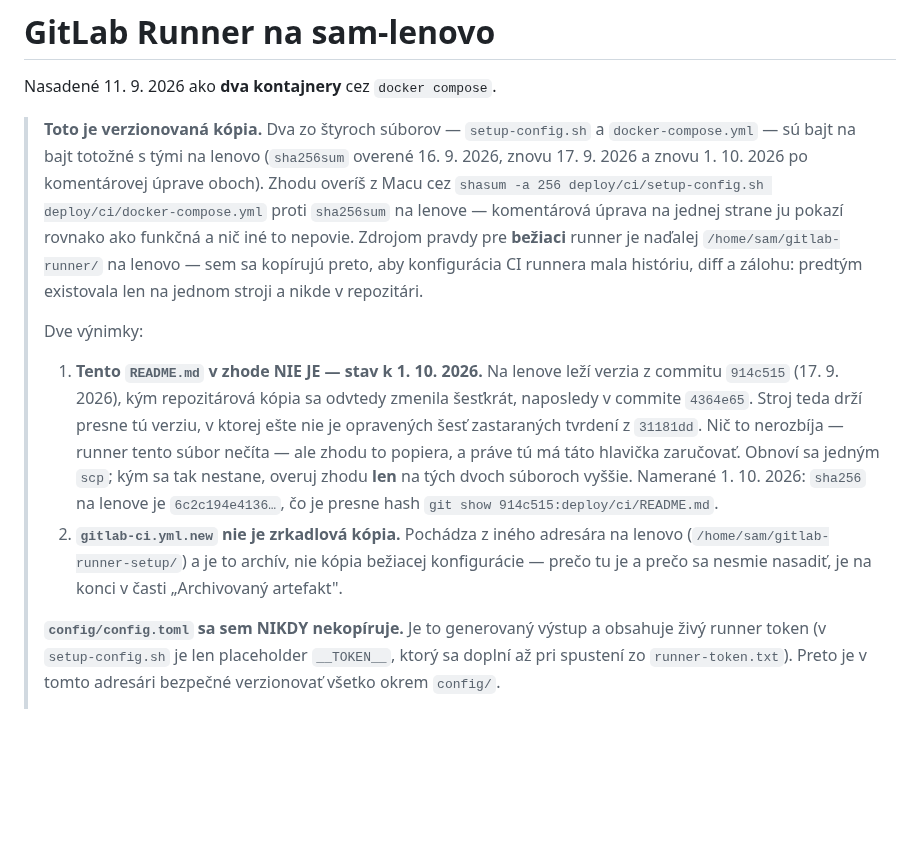
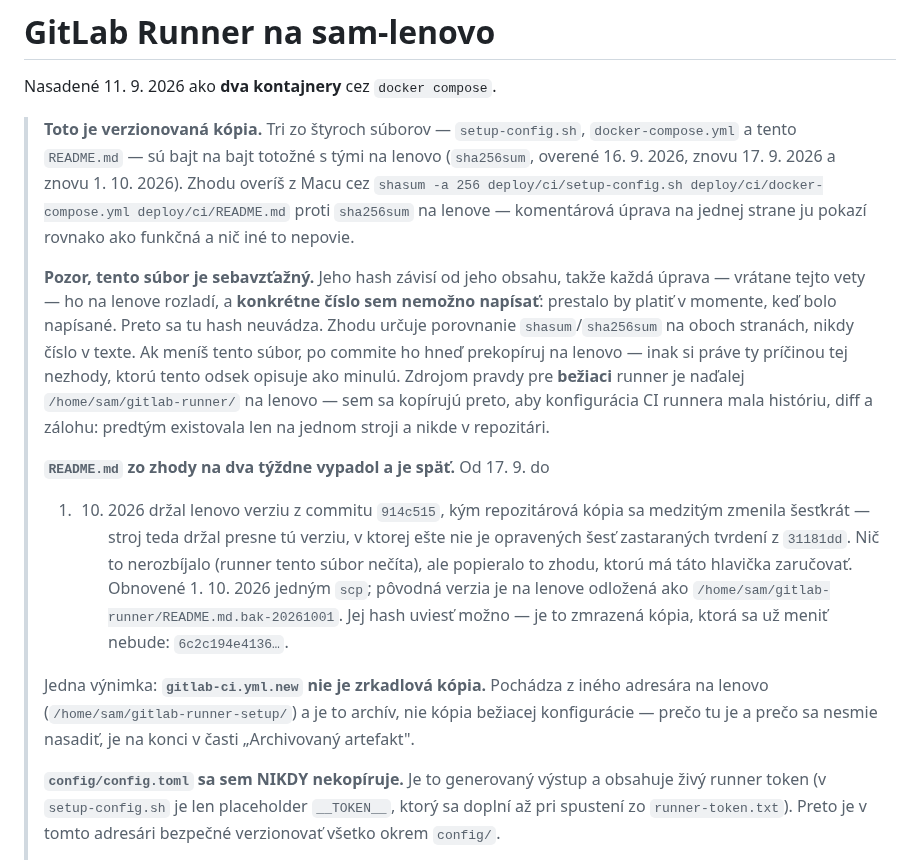
Before and after one commit to xsugra/cistafirma.sk, a Markdown page: deploy/ci/README.md, the part around the change. Rendered like a GitHub page; blank space fills up the shorter version.

Commit message:
docs(ci): obnovit zhodu README runnera s lenovom a priznat sebavztaznost
deploy/ci/README.md bol na lenove zamrznuty na commite 914c515 (17. 9.) a
repozitar sa odvtedy zmenil sestkrat — stroj teda dva tyzdne drzal verziu,
v ktorej este nie je opravenych sest zastaranych tvrdeni z 31181dd. Hlavicka
to priznavala (1f90610), co bolo spravne, ale nezhoda sa dala odstranit jednym
scp. Spravene 1. 10. 2026, s zalohou povodnej verzie na lenove.

Namerane pred: README.md 6c2c194e4136... (lenovo) != 62c6a849e556... (Mac)
Namerane po:  8e6954ead655... na oboch stranach
setup-config.sh (3f28fc9b...) a docker-compose.yml (2486755f...) sedeli na
oboch stranach pred aj po — nesiel teda o vecnu zmenu, len o zastaranu kopiu.

Do hlavicky sa zaroven dopisuje past, na ktoru som pri tej oprave sam
narazil: subor je SEBAVZTAZNY. Prva verzia tejto opravy tvrdila 'po obnove
sha256 = 62c6a849e556...', comu hash prestal platit v momente, ked bol
napisany — presne ten druh chyby, ktory tento commit odstranuje. Text preto
konkretny hash ziveho suboru neuvadza; uvadza len hash zmrazenej zalohy
README.md.bak-20261001, ktora sa uz menit nebude.

docs/DEVOPS_CICD.md: veta o vynimke sa vracia k 'obsah je totozny' a dostava
odsek o tom, co sa 1. 10. vlastne stalo a preco po kazdej uprave README treba
kopiu na lenovo obnovit znova.

Co-Authored-By: Claude Code <noreply@anthropic.com>

```diff
--- a/deploy/ci/README.md
+++ b/deploy/ci/README.md
@@ -2,31 +2,39 @@
 
 Nasadené 11. 9. 2026 ako **dva kontajnery** cez `docker compose`.
 
-> **Toto je verzionovaná kópia.** Dva zo štyroch súborov — `setup-config.sh`
-> a `docker-compose.yml` — sú bajt na bajt totožné s tými na lenovo (`sha256sum`
-> overené 16. 9. 2026, znovu 17. 9. 2026 a znovu 1. 10. 2026 po komentárovej
-> úprave oboch). Zhodu overíš z Macu cez `shasum -a 256 deploy/ci/setup-config.sh
-> deploy/ci/docker-compose.yml` proti `sha256sum` na lenove — komentárová úprava
-> na jednej strane ju pokazí rovnako ako funkčná a nič iné to nepovie.
+> **Toto je verzionovaná kópia.** Tri zo štyroch súborov — `setup-config.sh`,
+> `docker-compose.yml` a tento `README.md` — sú bajt na bajt totožné s tými na
+> lenovo (`sha256sum`, overené 16. 9. 2026, znovu 17. 9. 2026 a znovu 1. 10. 2026).
+> Zhodu overíš z Macu cez `shasum -a 256 deploy/ci/setup-config.sh
+> deploy/ci/docker-compose.yml deploy/ci/README.md` proti `sha256sum` na lenove —
+> komentárová úprava na jednej strane ju pokazí rovnako ako funkčná a nič iné to
+> nepovie.
+>
+> **Pozor, tento súbor je sebavzťažný.** Jeho hash závisí od jeho obsahu, takže
+> každá úprava — vrátane tejto vety — ho na lenove rozladí, a **konkrétne číslo
+> sem nemožno napísať**: prestalo by platiť v momente, keď bolo napísané. Preto
+> sa tu hash neuvádza. Zhodu určuje porovnanie `shasum`/`sha256sum` na oboch
+> stranách, nikdy číslo v texte. Ak meníš tento súbor, po commite ho hneď
+> prekopíruj na lenovo — inak si práve ty príčinou tej nezhody, ktorú tento
+> odsek opisuje ako minulú.
 > Zdrojom pravdy pre **bežiaci** runner je naďalej `/home/sam/gitlab-runner/` na
 > lenovo — sem sa kopírujú preto, aby konfigurácia CI runnera mala históriu,
 > diff a zálohu: predtým existovala len na jednom stroji a nikde v repozitári.
 >
-> Dve výnimky:
+> **`README.md` zo zhody na dva týždne vypadol a je späť.** Od 17. 9. do
+> 1. 10. 2026 držal lenovo verziu z commitu `914c515`, kým repozitárová kópia sa
+> medzitým zmenila šesťkrát — stroj teda držal presne tú verziu, v ktorej ešte
+> nie je opravených šesť zastaraných tvrdení z `31181dd`. Nič to nerozbíjalo
+> (runner tento súbor nečíta), ale popieralo to zhodu, ktorú má táto hlavička
+> zaručovať. Obnovené 1. 10. 2026 jedným `scp`; pôvodná verzia je na lenove
+> odložená ako `/home/sam/gitlab-runner/README.md.bak-20261001`. Jej hash
+> uviesť možno — je to zmrazená kópia, ktorá sa už meniť nebude:
+> `6c2c194e4136…`.
 >
-> 1. **Tento `README.md` v zhode NIE JE — stav k 1. 10. 2026.** Na lenove leží
->    verzia z commitu `914c515` (17. 9. 2026), kým repozitárová kópia sa odvtedy
->    zmenila šesťkrát, naposledy v commite `4364e65`. Stroj teda drží presne tú
->    verziu, v ktorej ešte nie je opravených šesť zastaraných tvrdení z `31181dd`.
->    Nič to nerozbíja — runner tento súbor nečíta — ale zhodu to popiera, a práve
->    tú má táto hlavička zaručovať. Obnoví sa jedným `scp`; kým sa tak nestane,
->    overuj zhodu **len** na tých dvoch súboroch vyššie. Namerané 1. 10. 2026:
->    `sha256` na lenove je `6c2c194e4136…`, čo je presne hash
->    `git show 914c515:deploy/ci/README.md`.
-> 2. **`gitlab-ci.yml.new` nie je zrkadlová kópia.** Pochádza z iného adresára na
->    lenovo (`/home/sam/gitlab-runner-setup/`) a je to archív, nie kópia bežiacej
->    konfigurácie — prečo tu je a prečo sa nesmie nasadiť, je na konci v časti
->    „Archivovaný artefakt".
+> Jedna výnimka: **`gitlab-ci.yml.new` nie je zrkadlová kópia.** Pochádza z iného
+> adresára na lenovo (`/home/sam/gitlab-runner-setup/`) a je to archív, nie kópia
+> bežiacej konfigurácie — prečo tu je a prečo sa nesmie nasadiť, je na konci
+> v časti „Archivovaný artefakt".
 >
 > **`config/config.toml` sa sem NIKDY nekopíruje.** Je to generovaný výstup
 > a obsahuje živý runner token (v `setup-config.sh` je len placeholder
```
Also changed, not shown: docs/DEVOPS_CICD.md (+11 -6 lines).
